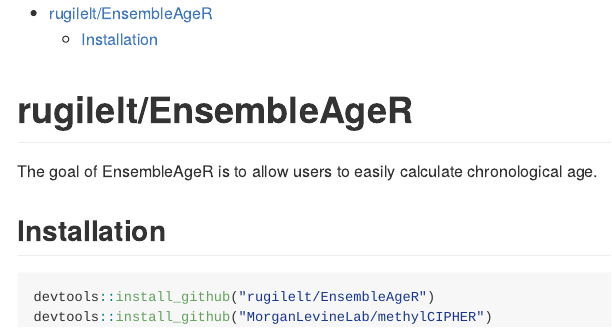
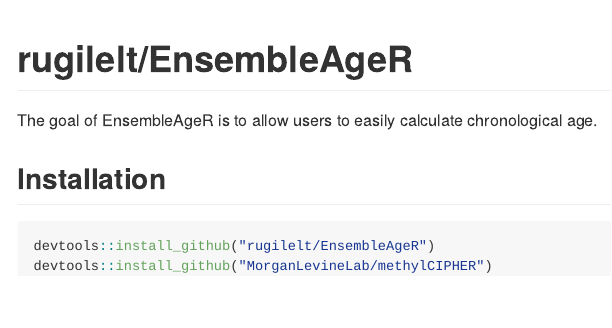
Before and after one commit to rugilelt/EnsembleAgeR, an R Markdown document (README.rmd): the page in a window 1100 px wide, from its top. Rendered offline with R 4.5, knitr and Pandoc, with nearby package versions.

Commit message:
Update README.rmd

````diff
--- a/README.rmd
+++ b/README.rmd
@@ -1,35 +1,20 @@
 ---
-output:
-  github_document:
-    toc: true
-    toc_depth: 2
-    df_print: kable
-
-
+output: github_document
 ---
 
-<!-- README.md is generated from README.Rmd. Please edit that file -->
-
-```{r, include = FALSE}
-knitr::opts_chunk$set(
-  collapse = TRUE,
-  comment = "#>",
-  fig.path = "man/figures/README-",
-  out.width = "100%"
-)
+```{r setup, include=FALSE}
+knitr::opts_chunk$set(echo = TRUE)
 ```
 
 # rugilelt/EnsembleAgeR
 
-<!-- badges: start -->
-<!-- badges: end -->
 
 The goal of EnsembleAgeR is to allow users to easily calculate chronological age.
 
 
 ## Installation
 
-```{r}
+``` r
 devtools::install_github("rugilelt/EnsembleAgeR")
 devtools::install_github("MorganLevineLab/methylCIPHER")
 ```
````
